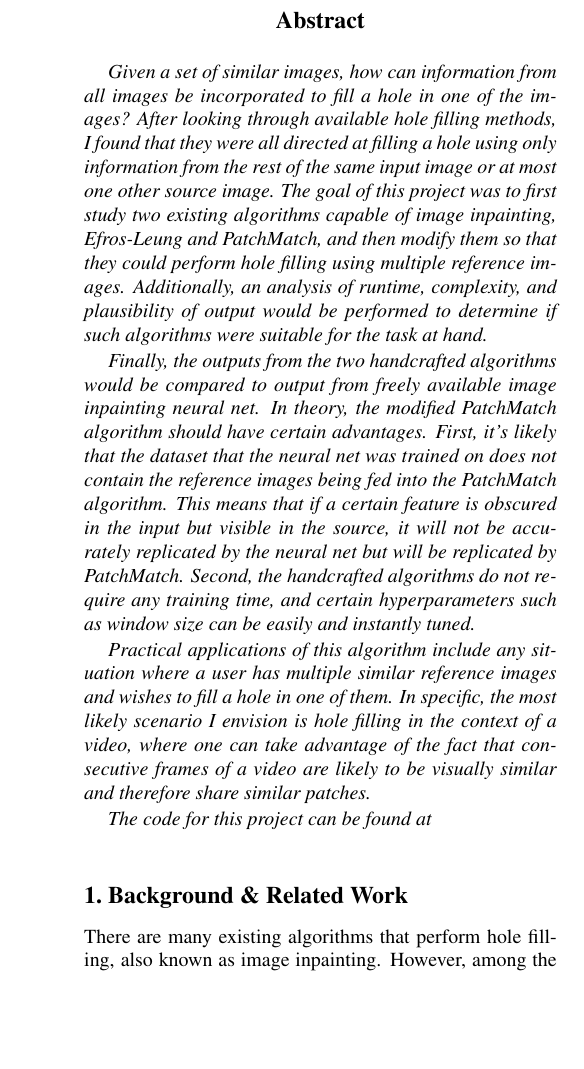
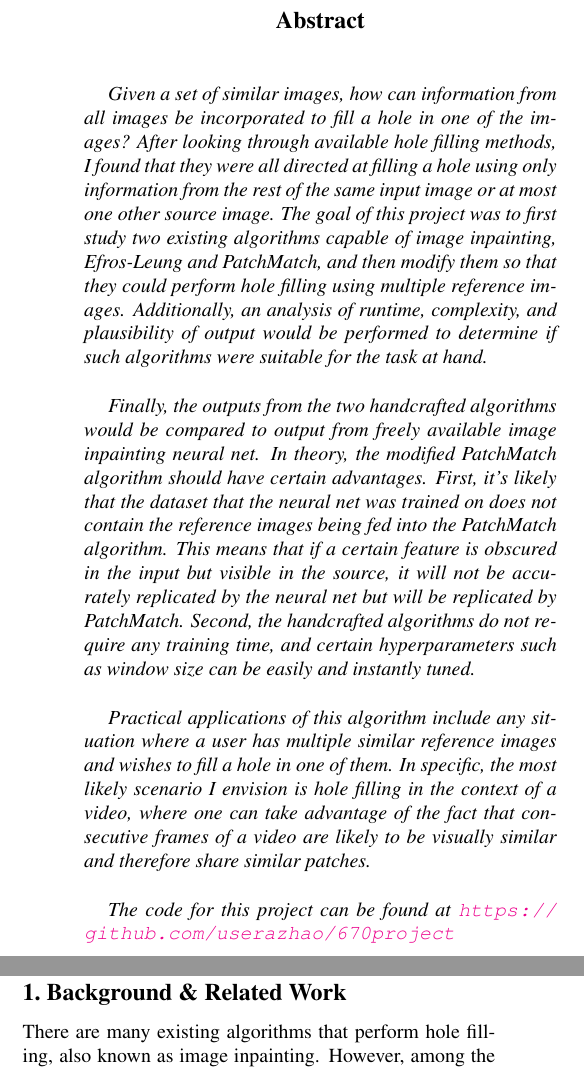
Before and after one commit to userazhao/670project, a LaTeX paper (report/main.tex, which reads report/sec/0_abstract.tex): part of one column of page 1 of 7 before the commit and two parts of the columns of page 1 of 7 after it, the two joined at a grey line, cut so that both start at the same text, the shorter picture padded with empty space. Compiled offline with pdfLaTeX.

Commit message:
final commit

```diff
--- a/report/sec/0_abstract.tex
+++ b/report/sec/0_abstract.tex
@@ -5,5 +5,5 @@ Finally, the outputs from the two handcrafted algorithms would be compared to ou
 
 Practical applications of this algorithm include any situation where a user has multiple similar reference images and wishes to fill a hole in one of them. In specific, the most likely scenario I envision is hole filling in the context of a video, where one can take advantage of the fact that consecutive frames of a video are likely to be visually similar and therefore share similar patches.
 
-The code for this project can be found at
+The code for this project can be found at \url{https://github.com/userazhao/670project}
 \end{abstract}
```
